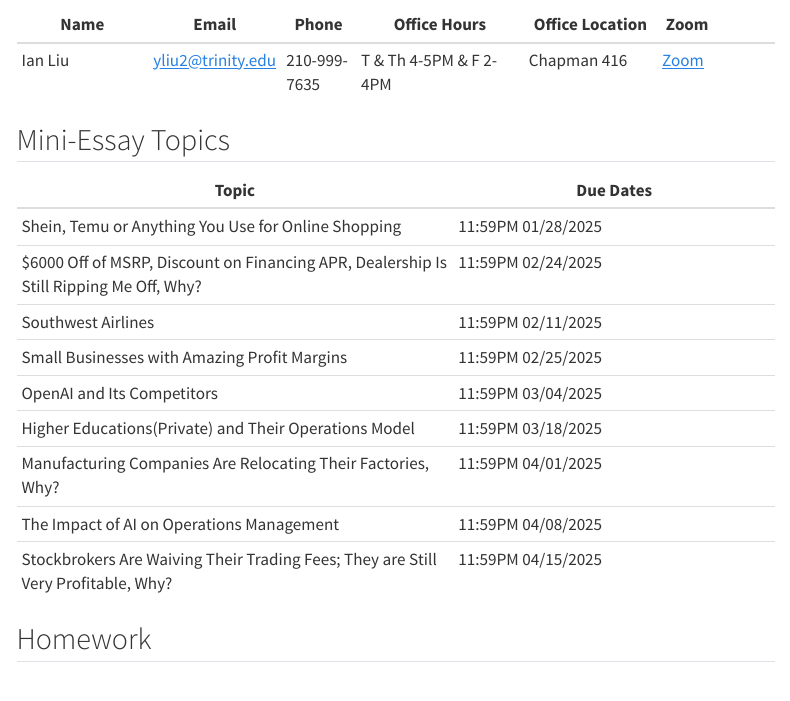
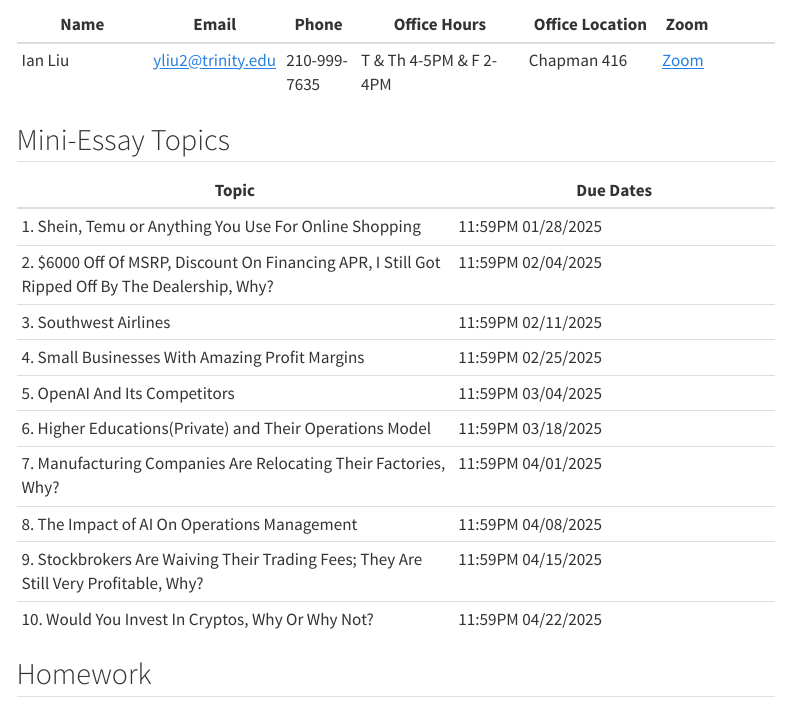
Before and after one commit to IanLiu0313/BAT3301_Spring25, a Quarto document (index.qmd): the page in a window 1100 px wide, from 680 px down. Rendered offline with R 4.5, knitr and Pandoc in place of Quarto, with nearby package versions; menus at the side of the page are left out.

Commit message:
changes made

```diff
--- a/index.qmd
+++ b/index.qmd
@@ -28,15 +28,16 @@
 
 | Topic                 | Due Dates   |
 |----------------------|----------------|
-| Shein, Temu or Anything You Use for Online Shopping | 11:59PM 01/28/2025 |
-| $6000 Off of MSRP, Discount on Financing APR, Dealership Is Still Ripping Me Off, Why? | 11:59PM 02/24/2025  |
-| Southwest Airlines  | 11:59PM 02/11/2025 |
-| Small Businesses with Amazing Profit Margins  | 11:59PM 02/25/2025  |
-| OpenAI and Its Competitors  | 11:59PM 03/04/2025  |
-| Higher Educations(Private) and Their Operations Model  | 11:59PM 03/18/2025  |
-| Manufacturing Companies Are Relocating Their Factories, Why?  | 11:59PM 04/01/2025  |
-| The Impact of AI on Operations Management  | 11:59PM 04/08/2025  |
-| Stockbrokers Are Waiving Their Trading Fees; They are Still Very Profitable, Why?  | 11:59PM 04/15/2025  |
+| 1. Shein, Temu or Anything You Use For Online Shopping | 11:59PM 01/28/2025 |
+| 2. $6000 Off Of MSRP, Discount On Financing APR, I Still Got Ripped Off By The Dealership, Why? | 11:59PM 02/04/2025  |
+| 3. Southwest Airlines  | 11:59PM 02/11/2025 |
+| 4. Small Businesses With Amazing Profit Margins  | 11:59PM 02/25/2025  |
+| 5. OpenAI And Its Competitors  | 11:59PM 03/04/2025  |
+| 6. Higher Educations(Private) and Their Operations Model  | 11:59PM 03/18/2025  |
+| 7. Manufacturing Companies Are Relocating Their Factories, Why?  | 11:59PM 04/01/2025  |
+| 8. The Impact of AI On Operations Management  | 11:59PM 04/08/2025  |
+| 9. Stockbrokers Are Waiving Their Trading Fees; They Are Still Very Profitable, Why?  | 11:59PM 04/15/2025  |
+| 10. Would You Invest In Cryptos, Why Or Why Not? | 11:59PM 04/22/2025  |
 
 
 ## Homework
```
Also changed, not shown: 2 other files.
